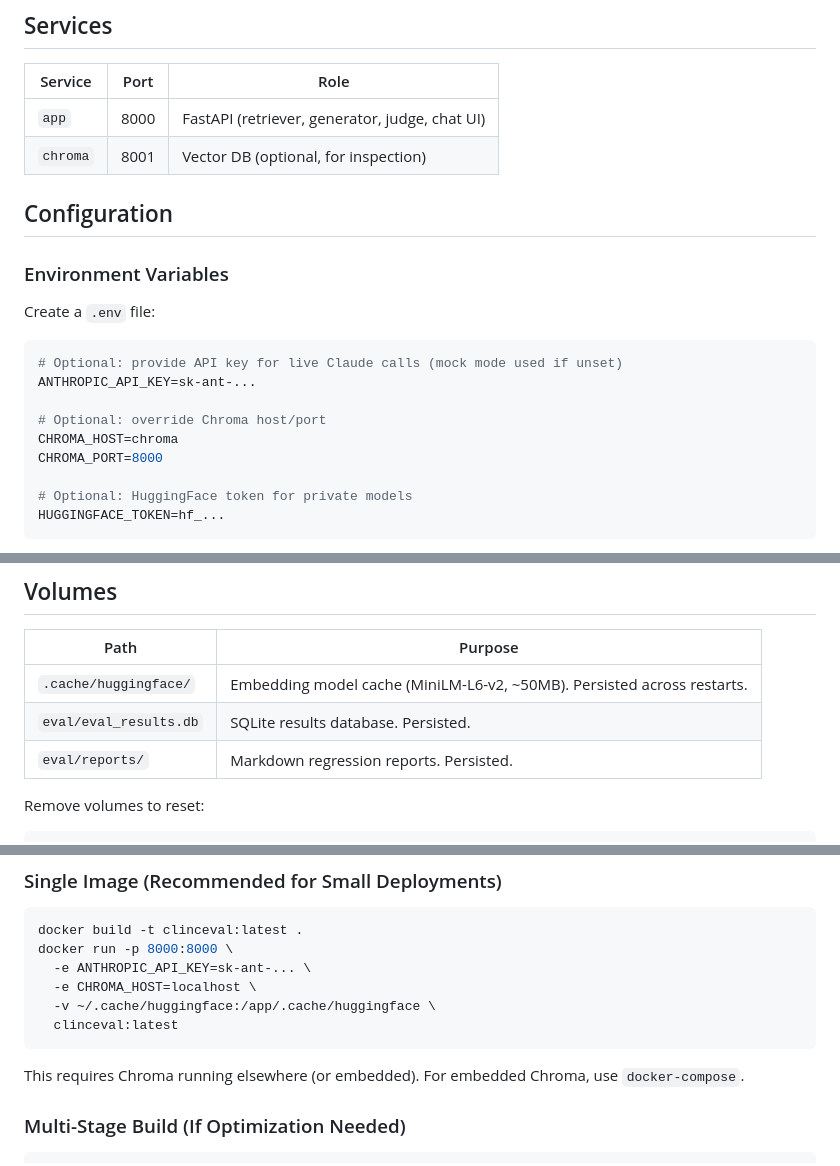
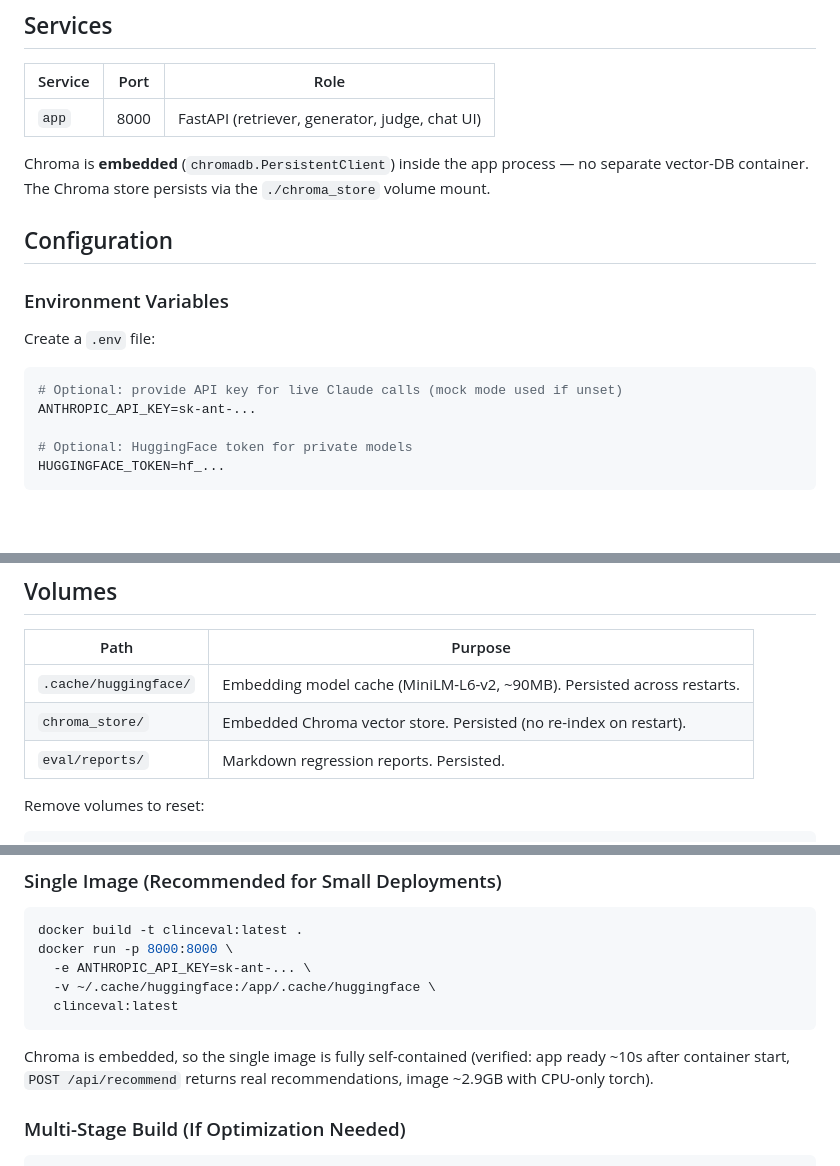
Before and after one commit to AshraHossain/clinceval, a Markdown page: DOCKER.md, 3 parts joined by grey strips. Drawn GitHub-style; blank space fills up the shorter version.

Commit message:
docs(docker): sync DOCKER.md with single-service embedded-Chroma compose
The compose file was rewritten to a single app service (Chroma is embedded
via PersistentClient) but DOCKER.md still documented the removed chroma
container, CHROMA_HOST env vars, and the two-service K8s manifest. Removed
all stale references; documented the chroma_store volume and the verified
single-image run.

````diff
--- a/DOCKER.md
+++ b/DOCKER.md
@@ -21,7 +21,10 @@ docker-compose down
 | Service | Port | Role |
 |---------|------|------|
 | `app` | 8000 | FastAPI (retriever, generator, judge, chat UI) |
-| `chroma` | 8001 | Vector DB (optional, for inspection) |
+
+Chroma is **embedded** (`chromadb.PersistentClient`) inside the app process — no
+separate vector-DB container. The Chroma store persists via the `./chroma_store`
+volume mount.
 
 ## Configuration
 
@@ -32,10 +35,6 @@ Create a `.env` file:
 ```bash
 # Optional: provide API key for live Claude calls (mock mode used if unset)
 ANTHROPIC_API_KEY=sk-ant-...
-
-# Optional: override Chroma host/port
-CHROMA_HOST=chroma
-CHROMA_PORT=8000
 
 # Optional: HuggingFace token for private models
 HUGGINGFACE_TOKEN=hf_...
@@ -59,8 +58,8 @@ Set `ANTHROPIC_API_KEY` to use live Claude models (Haiku for gen, Sonnet for jud
 
 | Path | Purpose |
 |------|---------|
-| `.cache/huggingface/` | Embedding model cache (MiniLM-L6-v2, ~50MB). Persisted across restarts. |
-| `eval/eval_results.db` | SQLite results database. Persisted. |
+| `.cache/huggingface/` | Embedding model cache (MiniLM-L6-v2, ~90MB). Persisted across restarts. |
+| `chroma_store/` | Embedded Chroma vector store. Persisted (no re-index on restart). |
 | `eval/reports/` | Markdown regression reports. Persisted. |
 
 Remove volumes to reset:
@@ -90,12 +89,13 @@ docker-compose exec app bash -c "cd tests/e2e && npm install && npx playwright i
 docker build -t clinceval:latest .
 docker run -p 8000:8000 \
   -e ANTHROPIC_API_KEY=sk-ant-... \
-  -e CHROMA_HOST=localhost \
   -v ~/.cache/huggingface:/app/.cache/huggingface \
   clinceval:latest
 ```
 
-This requires Chroma running elsewhere (or embedded). For embedded Chroma, use `docker-compose`.
+Chroma is embedded, so the single image is fully self-contained (verified: app
+ready ~10s after container start, `POST /api/recommend` returns real
+recommendations, image ~2.9GB with CPU-only torch).
 
 ### Multi-Stage Build (If Optimization Needed)
 
````
Also changed, not shown: other parts of DOCKER.md (+1 -3 lines).
